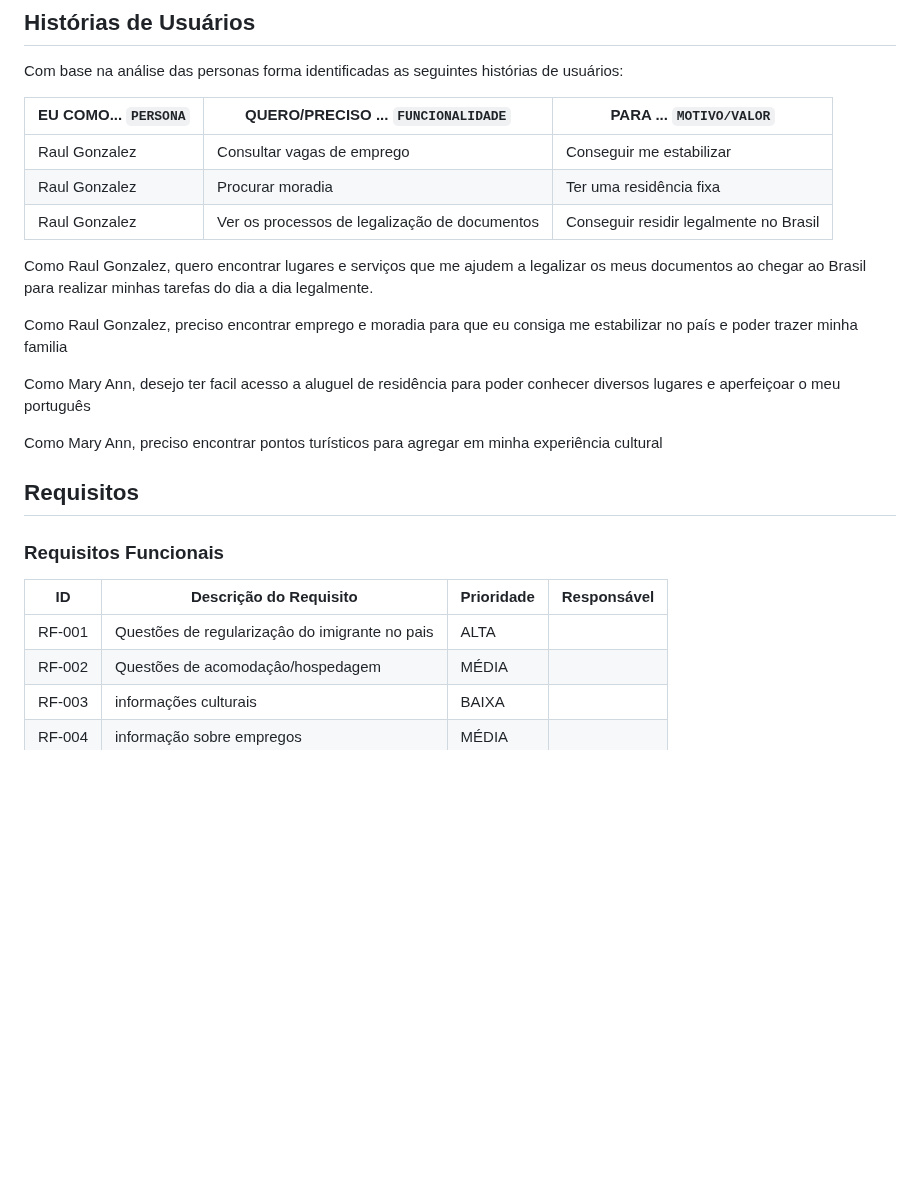
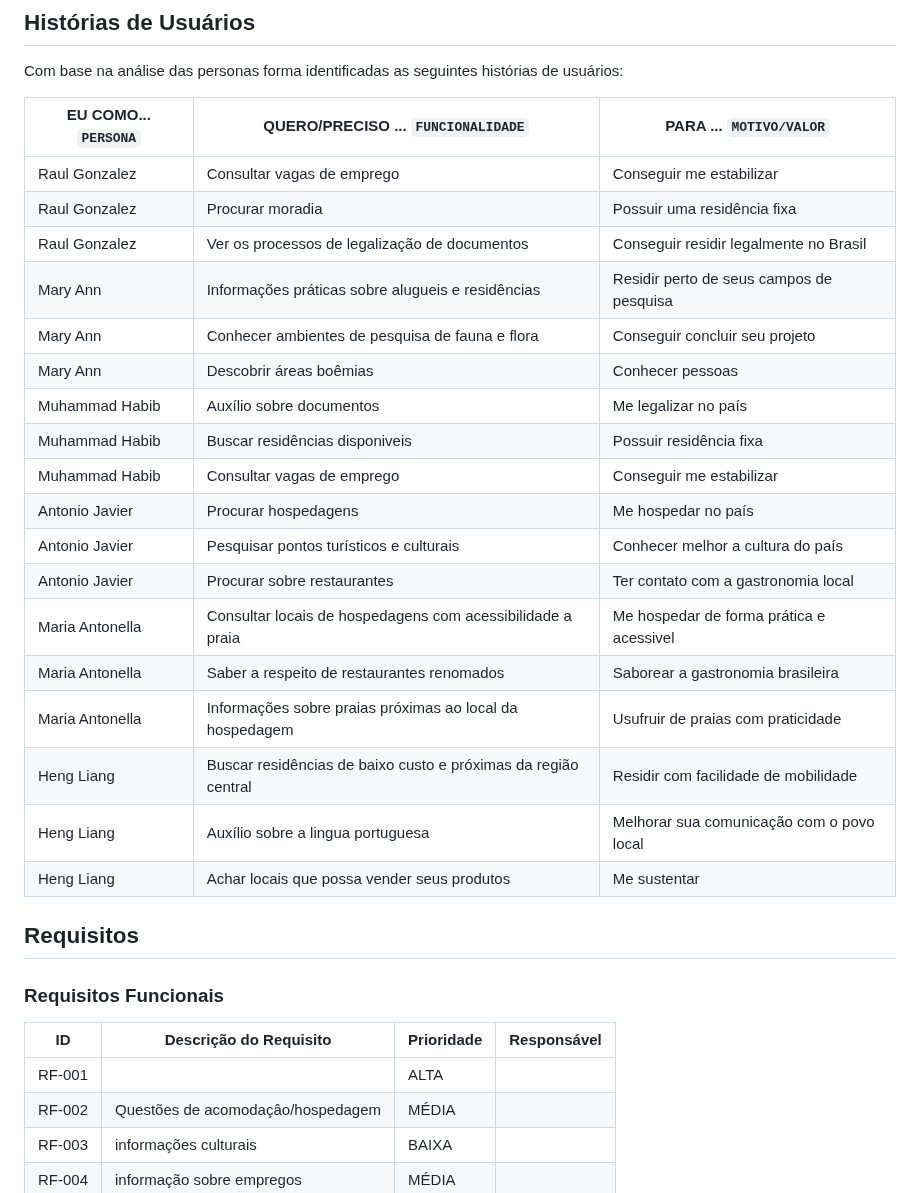
Before and after one commit to ICEI-PUC-Minas-PCO-SI/pco-si-2023-1-p1-proj-web-t2-imigration, a Markdown page: docs/especification.md, the part around the change. Drawn GitHub-style; blank space fills up the shorter version.

```diff
--- a/docs/especification.md
+++ b/docs/especification.md
@@ -30,18 +30,24 @@ Com base na análise das personas forma identificadas as seguintes histórias de
 
 |EU COMO... `PERSONA`| QUERO/PRECISO ... `FUNCIONALIDADE` |PARA ... `MOTIVO/VALOR`                 |
 |--------------------|------------------------------------|----------------------------------------|
-|Raul Gonzalez  | Consultar vagas de emprego          | Conseguir me estabilizar               |
-|Raul Gonzalez       | Procurar moradia                 | Ter uma residência fixa |
+|Raul Gonzalez  | Consultar vagas de emprego          | Conseguir me estabilizar  |
+|Raul Gonzalez       | Procurar moradia                 | Possuir uma residência fixa |
 |Raul Gonzalez       | Ver os processos de legalização de documentos | Conseguir residir legalmente no Brasil |
-
-Como Raul Gonzalez, quero encontrar lugares e serviços que me ajudem a legalizar os meus documentos ao chegar ao Brasil para realizar minhas tarefas do dia a dia legalmente.
-
-Como Raul Gonzalez, preciso encontrar emprego e moradia para que eu consiga me estabilizar no país e poder trazer minha familia
-
-Como Mary Ann, desejo ter facil acesso a aluguel de residência para poder conhecer diversos lugares e aperfeiçoar o meu português
-
-Como Mary Ann, preciso encontrar pontos turísticos para agregar em minha experiência cultural
-
+|Mary Ann       | Informações práticas sobre alugueis e residências | Residir perto de seus campos de pesquisa |
+|Mary Ann       | Conhecer ambientes de pesquisa de fauna e flora | Conseguir concluir seu projeto |
+|Mary Ann       | Descobrir áreas boêmias | Conhecer pessoas |
+|Muhammad Habib       | Auxílio sobre documentos | Me legalizar no país  |
+|Muhammad Habib       | Buscar residências disponiveis | Possuir residência fixa |
+|Muhammad Habib       | Consultar vagas de emprego | Conseguir me estabilizar  |
+|Antonio Javier       | Procurar hospedagens | Me hospedar no país |
+|Antonio Javier       | Pesquisar pontos turísticos e culturais | Conhecer melhor a cultura do país |
+|Antonio Javier       | Procurar sobre restaurantes | Ter contato com a gastronomia local |
+|Maria Antonella      | Consultar locais de hospedagens com acessibilidade a praia | Me hospedar de forma prática e acessivel |
+|Maria Antonella      | Saber a respeito de restaurantes renomados | Saborear a gastronomia brasileira |
+|Maria Antonella      | Informações sobre praias próximas ao local da hospedagem | Usufruir de praias com praticidade |
+|Heng Liang      | Buscar residências de baixo custo e próximas da região central | Residir com facilidade de mobilidade |
+|Heng Liang      | Auxílio sobre a lingua portuguesa | Melhorar sua comunicação com o povo local |
+|Heng Liang      | Achar locais que possa vender seus produtos | Me sustentar |
 
 ## Requisitos
 
@@ -49,7 +55,7 @@ Como Mary Ann, preciso encontrar pontos turísticos para agregar em minha experi
 
 |ID    | Descrição do Requisito  | Prioridade | Responsável |
 |------|-----------------------------------------|----| ----|
-|RF-001| Questões de regularizaçâo do imigrante no pais | ALTA |  |
+|RF-001|  | ALTA |  |
 |RF-002| Questões de acomodaçâo/hospedagem   | MÉDIA | |
 |RF-003| informações culturais  | BAIXA | |
 |RF-004| informação sobre empregos   | MÉDIA | |
```
